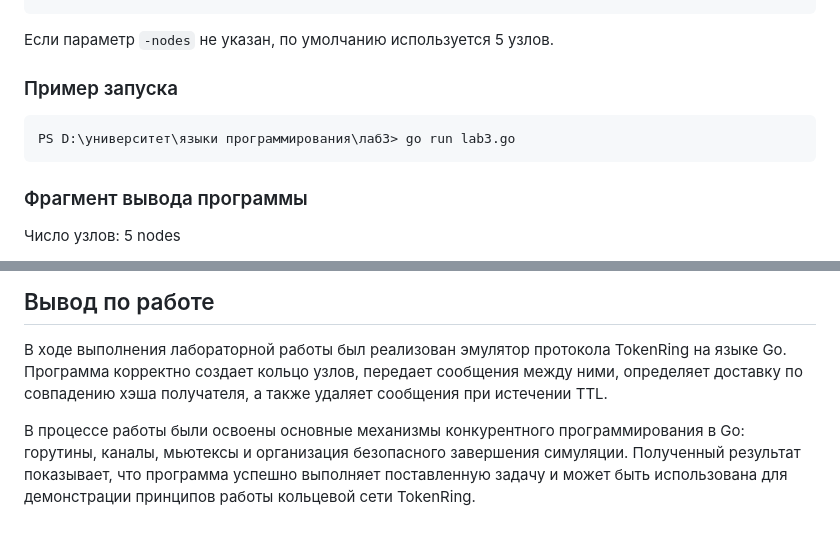
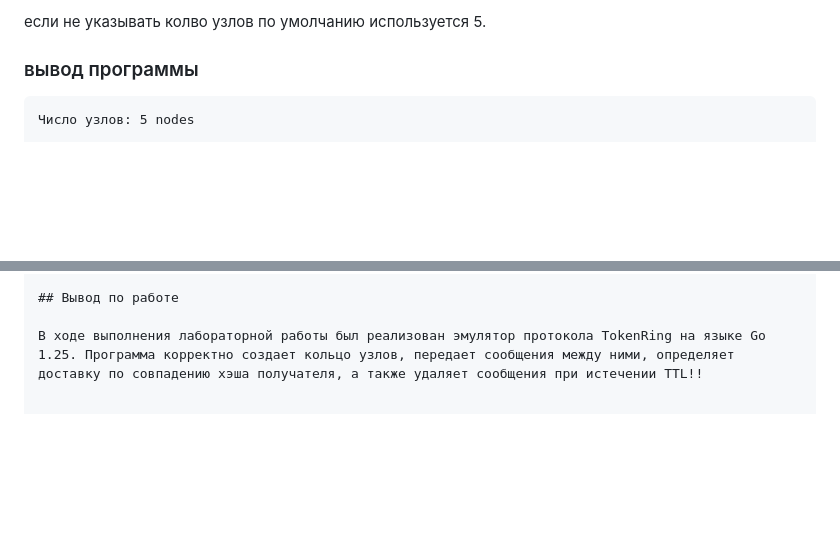
Before and after one commit to aminaiskakova/programming_languages, a Markdown page: lab3_go/README.md, 2 parts joined by grey strips. Rendered like a GitHub page; blank space fills up the shorter version.

````diff
--- a/lab3_go/README.md
+++ b/lab3_go/README.md
@@ -99,15 +113,9 @@ go run lab3.go -nodes=[число узлов]
 ```
+если не указывать колво узлов по умолчанию используется 5.
 
-Если параметр `-nodes` не указан, по умолчанию используется 5 узлов.
 
-### Пример запуска
-
-```powershell
-PS D:\университет\языки программирования\лаб3> go run lab3.go
-```
-
-### Фрагмент вывода программы
-
+### вывод программы
+```text
 Число узлов: 5 nodes
 
 Отправляем первое сообщение
@@ -350,6 +358,4 @@ PS D:\университет\языки программирования\лаб3
 
 ## Вывод по работе
 
-В ходе выполнения лабораторной работы был реализован эмулятор протокола TokenRing на языке Go. Программа корректно создает кольцо узлов, передает сообщения между ними, определяет доставку по совпадению хэша получателя, а также удаляет сообщения при истечении TTL.
-
-В процессе работы были освоены основные механизмы конкурентного программирования в Go: горутины, каналы, мьютексы и организация безопасного завершения симуляции. Полученный результат показывает, что программа успешно выполняет поставленную задачу и может быть использована для демонстрации принципов работы кольцевой сети TokenRing.
+В ходе выполнения лабораторной работы был реализован эмулятор протокола TokenRing на языке Go 1.25. Программа корректно создает кольцо узлов, передает сообщения между ними, определяет доставку по совпадению хэша получателя, а также удаляет сообщения при истечении TTL!!
````
Also changed, not shown: other parts of lab3_go/README.md (+51 -37 lines).
